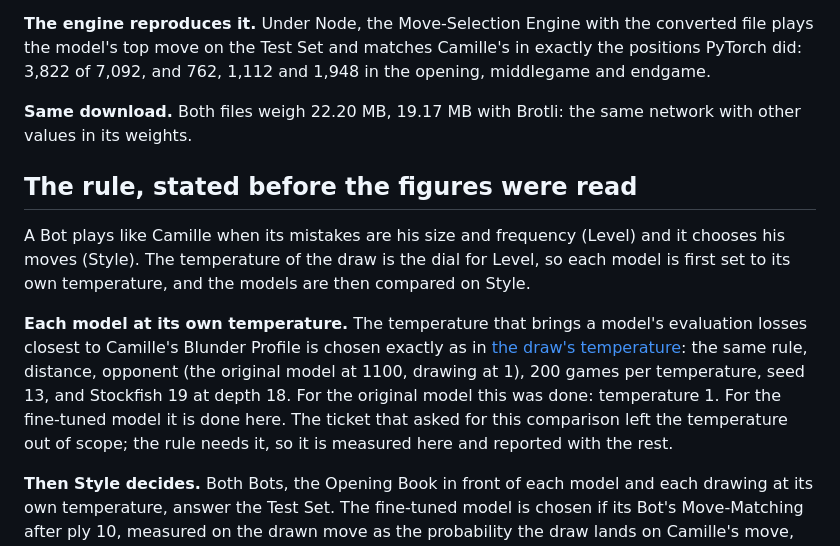
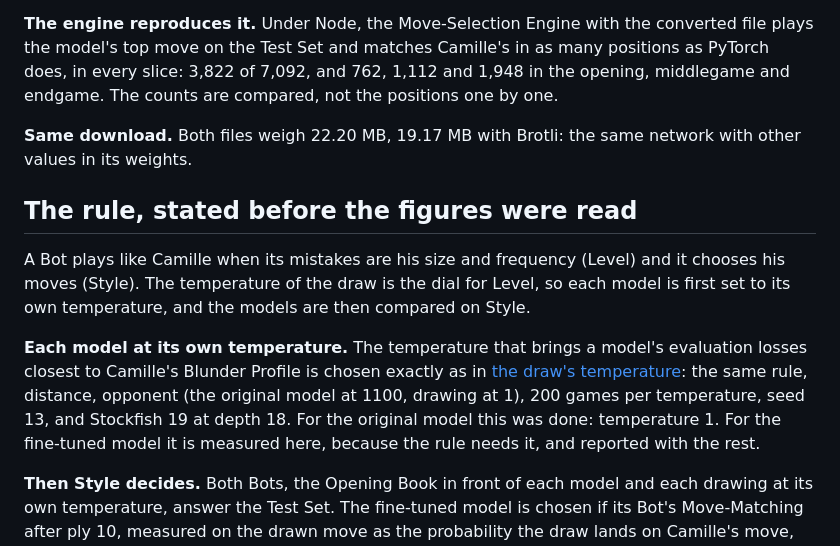
Before and after one commit to CamilleBochard/ChessMe, a Markdown page: docs/experiments/model-choice.md, the part around one of its changes. GitHub-like rendering.

```diff
--- a/docs/experiments/model-choice.md
+++ b/docs/experiments/model-choice.md
@@ -70,8 +70,9 @@ visitors' browsers use, loads and runs it.
 
 **The engine reproduces it.** Under Node, the Move-Selection Engine with
 the converted file plays the model's top move on the Test Set and matches
-Camille's in exactly the positions PyTorch did: 3,822 of 7,092, and 762,
-1,112 and 1,948 in the opening, middlegame and endgame.
+Camille's in as many positions as PyTorch does, in every slice: 3,822 of
+7,092, and 762, 1,112 and 1,948 in the opening, middlegame and endgame.
+The counts are compared, not the positions one by one.
 
 **Same download.** Both files weigh 22.20 MB, 19.17 MB with Brotli: the
 same network with other values in its weights.
@@ -88,10 +89,8 @@ model's evaluation losses closest to Camille's Blunder Profile is chosen
 exactly as in [the draw's temperature](draw-temperature.md): the same rule,
 distance, opponent (the original model at 1100, drawing at 1), 200 games
 per temperature, seed 13, and Stockfish 19 at depth 18. For the original
-model this was done: temperature 1. For the fine-tuned model it is done
-here. The ticket that asked for this comparison left the temperature out
-of scope; the rule needs it, so it is measured here and reported with the
-rest.
+model this was done: temperature 1. For the fine-tuned model it is measured
+here, because the rule needs it, and reported with the rest.
 
 **Then Style decides.** Both Bots, the Opening Book in front of each model
 and each drawing at its own temperature, answer the Test Set. The
```
Also changed, not shown: other parts of docs/experiments/model-choice.md (+31 -6 lines).
